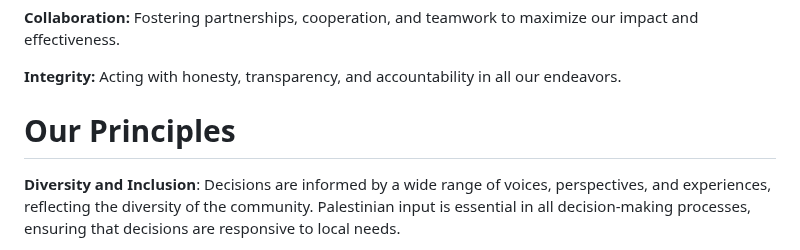
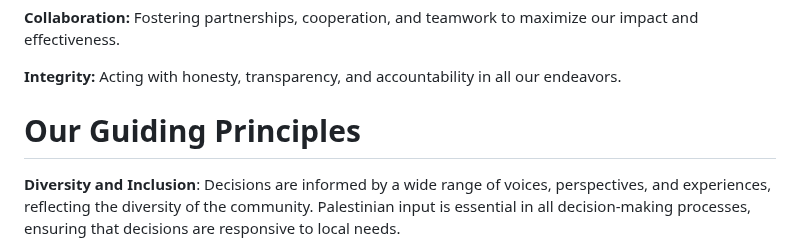
Before and after one commit to PalCollective/documentation, a Markdown page: FOUNDATIONS.md, the part around the change. Drawn GitHub-style.

```diff
--- a/FOUNDATIONS.md
+++ b/FOUNDATIONS.md
@@ -19,7 +19,7 @@
 **Integrity:** Acting with honesty, transparency, and accountability in all our endeavors.
 
 
-# Our Principles
+# Our Guiding Principles
 **Diversity and Inclusion**: Decisions are informed by a wide range of voices, perspectives, and experiences, reflecting the diversity of the community. Palestinian input is essential in all decision-making processes, ensuring that decisions are responsive to local needs.
 
  **Cultural Sensitivity**: We approach community engagement with humility and cultural sensitivity, acknowledging the unique cultural context and experiences of the community in Gaza. Efforts are made to build trust and foster respectful relationships based on mutual understanding and collaboration.
```
